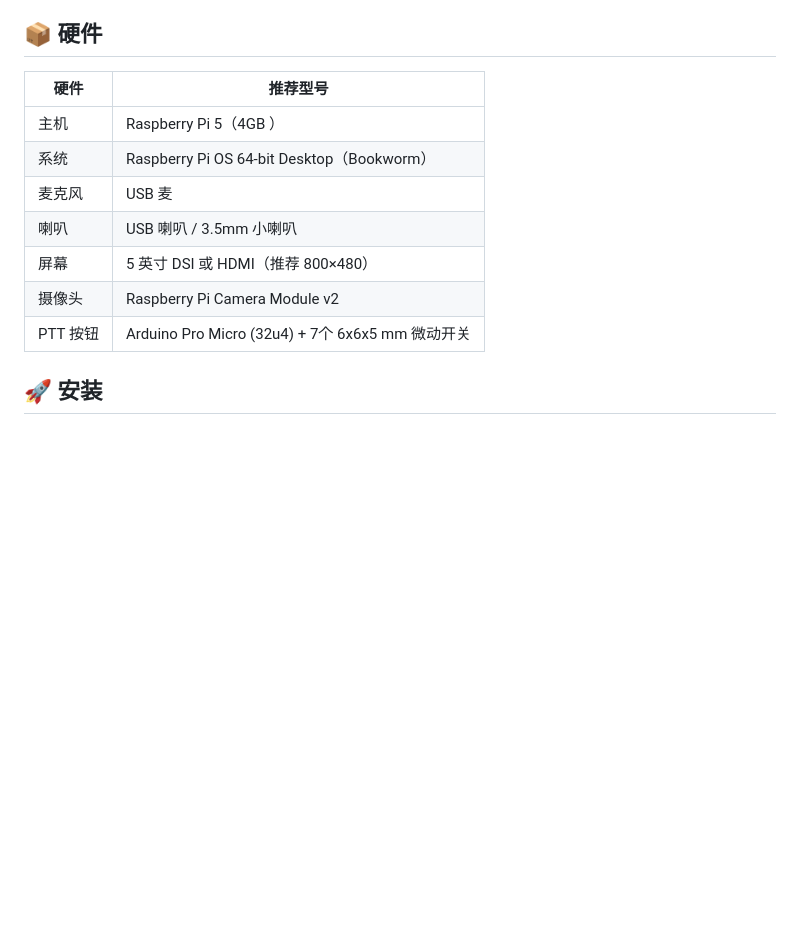
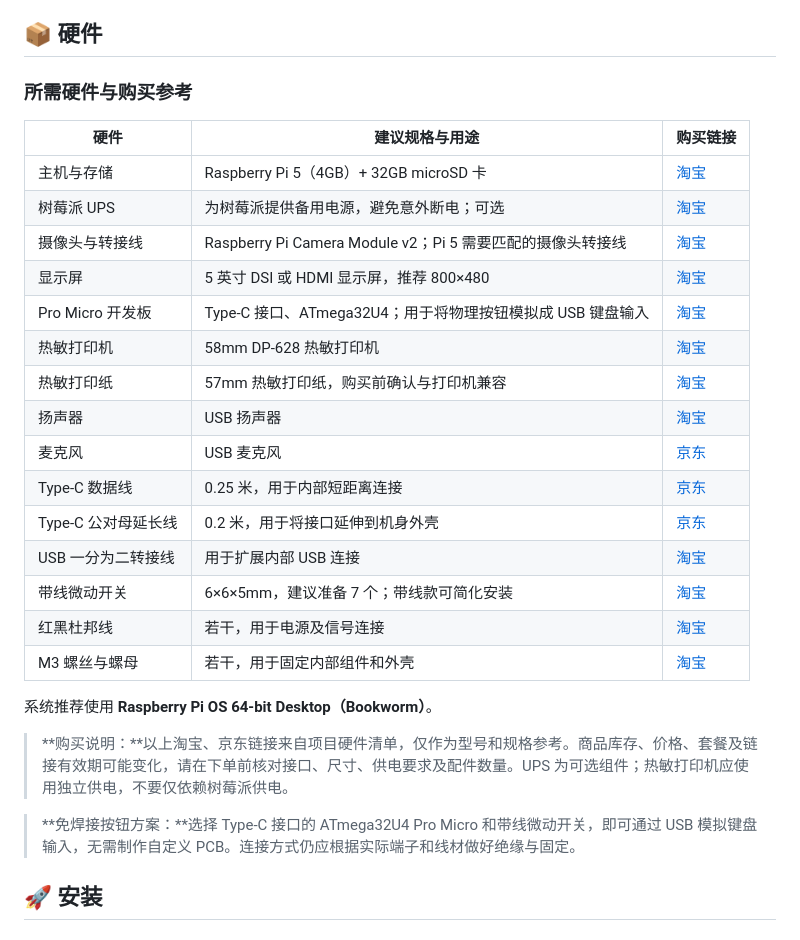
Before and after one commit to whykang/BMO-Online, a Markdown page: README.md, the part around the change. Drawn GitHub-style; blank space fills up the shorter version.

```diff
--- a/README.md
+++ b/README.md
@@ -23,15 +23,31 @@
 
 ## 📦 硬件
 
-| 硬件 | 推荐型号 |
-|------|---------|
-| 主机 | Raspberry Pi 5（4GB ） |
-| 系统 | Raspberry Pi OS 64-bit Desktop（Bookworm） |
-| 麦克风 | USB 麦 |
-| 喇叭 | USB 喇叭 / 3.5mm 小喇叭 |
-| 屏幕 | 5 英寸 DSI 或 HDMI（推荐 800×480） |
-| 摄像头 | Raspberry Pi Camera Module v2 |
-| PTT 按钮 | Arduino Pro Micro (32u4) + 7个 6x6x5 mm 微动开关 |
+### 所需硬件与购买参考
+
+| 硬件 | 建议规格与用途 | 购买链接 |
+|------|---------------|---------|
+| 主机与存储 | Raspberry Pi 5（4GB）+ 32GB microSD 卡 | [淘宝](https://e.tb.cn/h.RuwD22edR018hL0?tk=86bUgkbUtMQ) |
+| 树莓派 UPS | 为树莓派提供备用电源，避免意外断电；可选 | [淘宝](https://e.tb.cn/h.RFFLdcO73sdw4FF?tk=UjQ5gkbStMR) |
+| 摄像头与转接线 | Raspberry Pi Camera Module v2；Pi 5 需要匹配的摄像头转接线 | [淘宝](https://e.tb.cn/h.RuZBVYKbpW7xVra?tk=M5iXgkbTtdC) |
+| 显示屏 | 5 英寸 DSI 或 HDMI 显示屏，推荐 800×480 | [淘宝](https://e.tb.cn/h.Ru0ZikLlgCBdfeX?tk=zlQIgkbRKk4) |
+| Pro Micro 开发板 | Type-C 接口、ATmega32U4；用于将物理按钮模拟成 USB 键盘输入 | [淘宝](https://e.tb.cn/h.Ru02Q9GnNil8q0D?tk=L2kpgkbOSuz) |
+| 热敏打印机 | 58mm DP-628 热敏打印机 | [淘宝](https://e.tb.cn/h.REVjaCxwfApGJPR?tk=TuP6gkbN2dc) |
+| 热敏打印纸 | 57mm 热敏打印纸，购买前确认与打印机兼容 | [淘宝](https://e.tb.cn/h.REVlbNcdRMRQ7VL?tk=Sy18gkbpbNR) |
+| 扬声器 | USB 扬声器 | [淘宝](https://e.tb.cn/h.RFFCogWL3iJtNYL?tk=TL99gkbKLDw) |
+| 麦克风 | USB 麦克风 | [京东](https://3.cn/-2U6HaT6?jkl=@GEuBQByEaVx5@) |
+| Type-C 数据线 | 0.25 米，用于内部短距离连接 | [京东](https://3.cn/2U6Hnf-O?jkl=@A7B2GCKSv291@) |
+| Type-C 公对母延长线 | 0.2 米，用于将接口延伸到机身外壳 | [京东](https://3.cn/2U6HD4-o?jkl=@EAwFV8UjHQZq@) |
+| USB 一分为二转接线 | 用于扩展内部 USB 连接 | [淘宝](https://e.tb.cn/h.REVQoIRPfd4xsd3?tk=032IgkbM5Wg) |
+| 带线微动开关 | 6×6×5mm，建议准备 7 个；带线款可简化安装 | [淘宝](https://e.tb.cn/h.RuDYggek1vOliYv?tk=Pyr9gkbQzmd) |
+| 红黑杜邦线 | 若干，用于电源及信号连接 | [淘宝](https://e.tb.cn/h.Ru0Yxq7qP15ajhf?tk=eoJogkb8AhK) |
+| M3 螺丝与螺母 | 若干，用于固定内部组件和外壳 | [淘宝](https://e.tb.cn/h.Ru0PUwo9d0YQHmy?tk=EIZZgkbvIEz) |
+
+系统推荐使用 **Raspberry Pi OS 64-bit Desktop（Bookworm）**。
+
+> **购买说明：**以上淘宝、京东链接来自项目硬件清单，仅作为型号和规格参考。商品库存、价格、套餐及链接有效期可能变化，请在下单前核对接口、尺寸、供电要求及配件数量。UPS 为可选组件；热敏打印机应使用独立供电，不要仅依赖树莓派供电。
+
+> **免焊接按钮方案：**选择 Type-C 接口的 ATmega32U4 Pro Micro 和带线微动开关，即可通过 USB 模拟键盘输入，无需制作自定义 PCB。连接方式仍应根据实际端子和线材做好绝缘与固定。
 
 ## 🚀 安装
 
```
Also changed, not shown: README_EN.md (+25 -9 lines).
